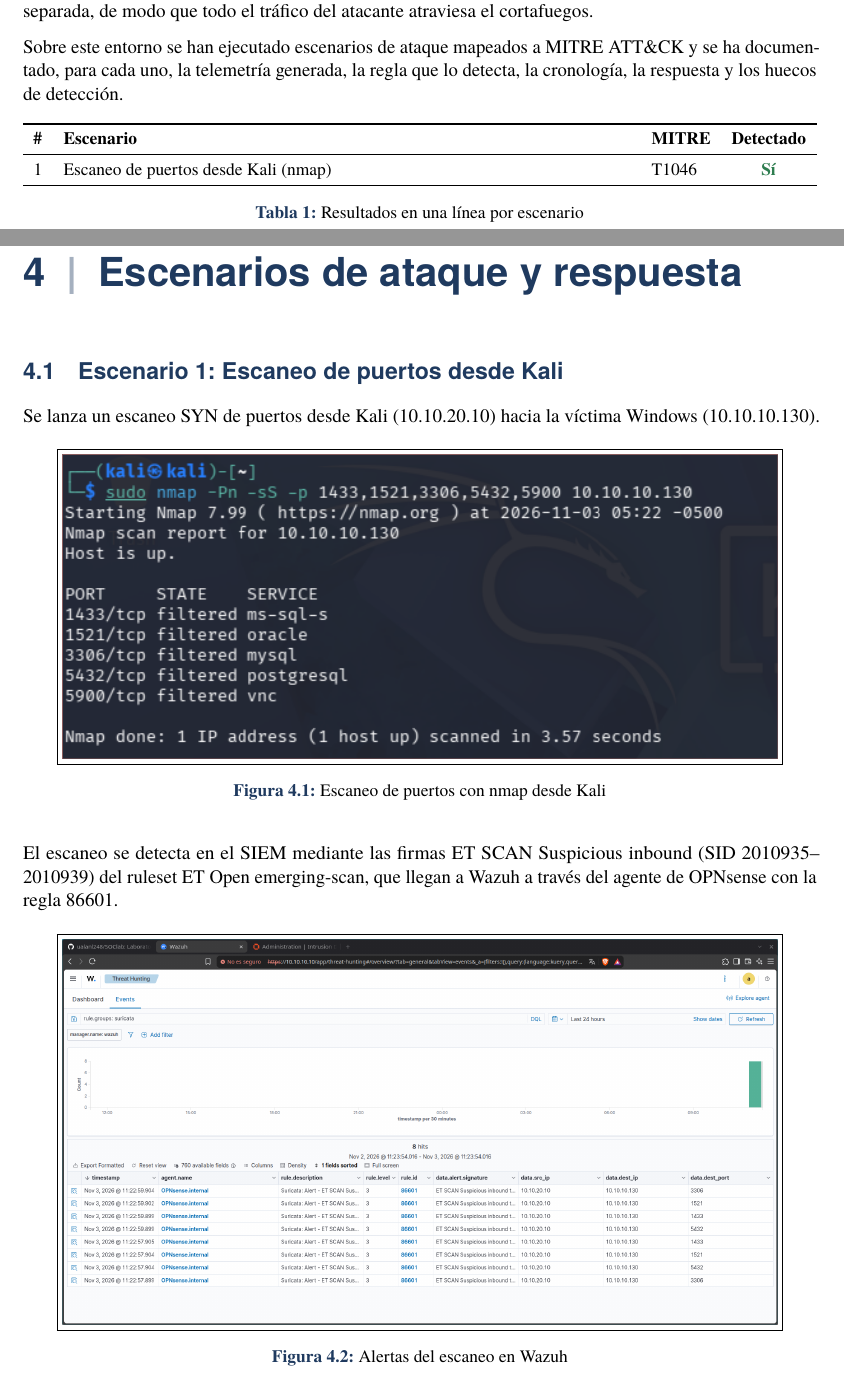
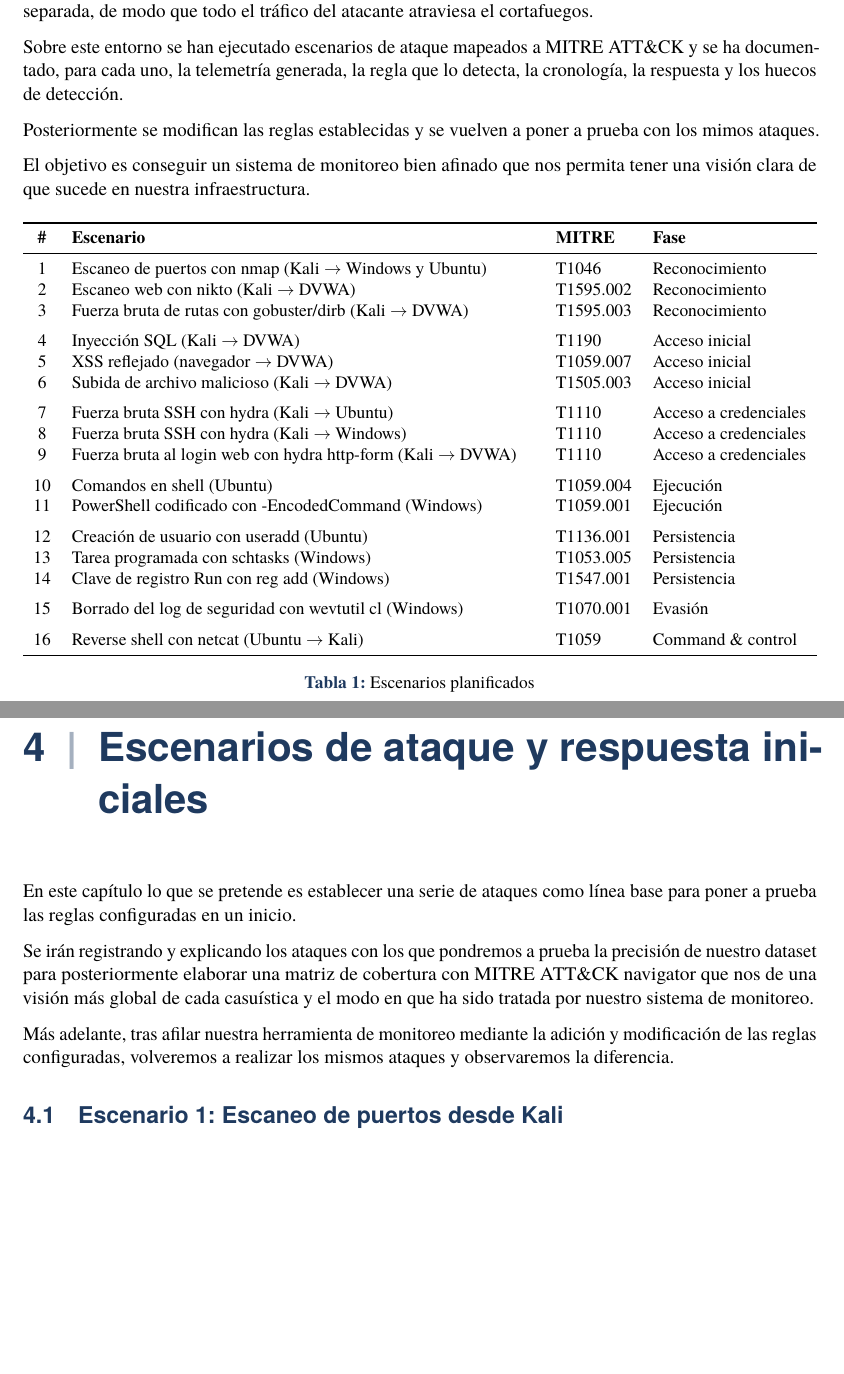
Before and after one commit to ualanl248/SOClab, a LaTeX document (informe/main.tex, which reads informe/secciones/00-resumen.tex, informe/secciones/04-escenarios.tex): two parts of pages 2 and 13 of 28 before the commit and two parts of pages 2 and 13 of 29 after it, joined at a grey line, cut so that both start at the same text, the shorter picture padded with empty space. Compiled offline with pdfLaTeX.

Commit message:
Cambios en escenarios y añado cosas de instalacion

```diff
--- a/informe/secciones/00-resumen.tex
+++ b/informe/secciones/00-resumen.tex
@@ -12,20 +12,38 @@
 ATT\&CK y se ha documentado, para cada uno, la telemetría generada, la regla que
 lo detecta, la cronología, la respuesta y los huecos de detección.
 
+Posteriormente se modifican las reglas establecidas y se vuelven a poner a prueba con los mimos ataques.
+
+El objetivo es conseguir un sistema de monitoreo bien afinado que nos permita tener una visión clara de que sucede en nuestra infraestructura.
+
 \begin{table}[H]\centering\small
-\begin{tabularx}{\linewidth}{c X l c}
+\begin{tabularx}{\linewidth}{c X l l}
   \toprule
-  \textbf{\#} & \textbf{Escenario} & \textbf{MITRE} & \textbf{Detectado} \\
+  \textbf{\#} & \textbf{Escenario} & \textbf{MITRE} & \textbf{Fase} \\
   \midrule
-  1 & Escaneo de puertos desde Kali (nmap) & T1046 & \si \\
+  1  & Escaneo de puertos con nmap (Kali $\rightarrow$ Windows y Ubuntu) & T1046     & Reconocimiento \\
+  2  & Escaneo web con nikto (Kali $\rightarrow$ DVWA)                          & T1595.002 & Reconocimiento \\
+  3  & Fuerza bruta de rutas con gobuster/dirb (Kali $\rightarrow$ DVWA)        & T1595.003 & Reconocimiento \\
+  \addlinespace
+  4  & Inyección SQL (Kali $\rightarrow$ DVWA)              & T1190     & Acceso inicial \\
+  5  & XSS reflejado (navegador $\rightarrow$ DVWA)                             & T1059.007 & Acceso inicial \\
+  6  & Subida de archivo malicioso (Kali $\rightarrow$ DVWA)                    & T1505.003 & Acceso inicial \\
+  \addlinespace
+  7  & Fuerza bruta SSH con hydra (Kali $\rightarrow$ Ubuntu)                   & T1110     & Acceso a credenciales \\
+  8  & Fuerza bruta SSH con hydra (Kali $\rightarrow$ Windows)                  & T1110     & Acceso a credenciales \\
+  9  & Fuerza bruta al login web con hydra http-form (Kali $\rightarrow$ DVWA)  & T1110     & Acceso a credenciales \\
+  \addlinespace
+  10 & Comandos en shell (Ubuntu)                                   & T1059.004 & Ejecución \\
+  11 & PowerShell codificado con -EncodedCommand (Windows)                      & T1059.001 & Ejecución \\
+  \addlinespace
+  12 & Creación de usuario con useradd (Ubuntu)                                 & T1136.001 & Persistencia \\
+  13 & Tarea programada con schtasks (Windows)                                  & T1053.005 & Persistencia \\
+  14 & Clave de registro Run con reg add (Windows)                              & T1547.001 & Persistencia \\
+  \addlinespace
+  15 & Borrado del log de seguridad con wevtutil cl (Windows)                   & T1070.001 & Evasión \\
+  \addlinespace
+  16 & Reverse shell con netcat (Ubuntu $\rightarrow$ Kali)                     & T1059     & Command \& control \\
   \bottomrule
 \end{tabularx}
-\caption{Resultados en una línea por escenario}\label{tab:resumen}
+\caption{Escenarios planificados}\label{tab:resumen}
 \end{table}
-
-%Hallazgos principales:
-%\begin{itemize}[leftmargin=*,itemsep=0pt]
-% \item
-%\end{itemize}
-
-%\pendiente{Resumen corto}
--- a/informe/secciones/04-escenarios.tex
+++ b/informe/secciones/04-escenarios.tex
@@ -1,12 +1,10 @@
 % ===================== ESCENARIOS DE ATAQUE Y RESPUESTA =====================
-\chapter{Escenarios de ataque y respuesta}\label{cap:escenarios}
+\chapter{Escenarios de ataque y respuesta iniciales}\label{cap:escenarios}
+
+En este capítulo lo que se pretende es establecer una serie de ataques como línea base para poner a prueba las reglas configuradas en un inicio.
+
+Se irán registrando y explicando los ataques con los que pondremos a prueba la precisión de nuestro dataset para posteriormente elaborar una matriz de cobertura con MITRE ATT\&CK navigator que nos de una visión más global de cada casuística y el modo en que ha sido tratada por nuestro sistema de monitoreo.
+
+Más adelante, tras afilar nuestra herramienta de monitoreo mediante la adición y modificación de las reglas configuradas, volveremos a realizar los mismos ataques y observaremos la diferencia.
 
 \section{Escenario 1: Escaneo de puertos desde Kali}\label{sec:esc-escaneo}
-
-Se lanza un escaneo SYN de puertos desde Kali (10.10.20.10) hacia la víctima Windows (10.10.10.130).
-
-\captura{escaneo-nmap}{Escaneo de puertos con nmap desde Kali}{esc-escaneo-ataque}
-
-El escaneo se detecta en el SIEM mediante las firmas ET SCAN Suspicious inbound (SID 2010935--2010939) del ruleset ET Open emerging-scan, que llegan a Wazuh a través del agente de OPNsense con la regla 86601.
-
-\captura{escaneo-alertas-wazuh}{Alertas del escaneo en Wazuh}{esc-escaneo-alertas}
```
Also changed, not shown: informe/secciones/01-introduccion.tex (+7 -3 lines), informe/secciones/anexo-a-instalacion.tex (+5 -1 lines), img/dvwaUbuntuvictima.png (added), img/escenario1-alertas-wazuh.png (deleted), img/escenario1-whoami.png (deleted), img/escenario2-alerta-suricata.png (deleted), img/escenario2-alerta-wazuh.png (deleted), img/escenario2-ataque.png (deleted), 1 other file.
